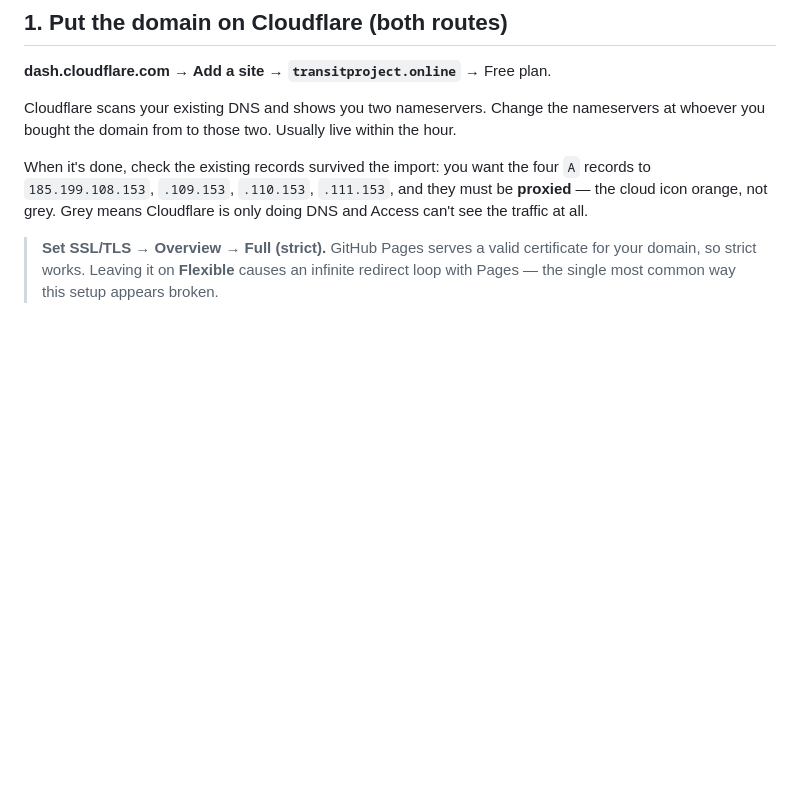
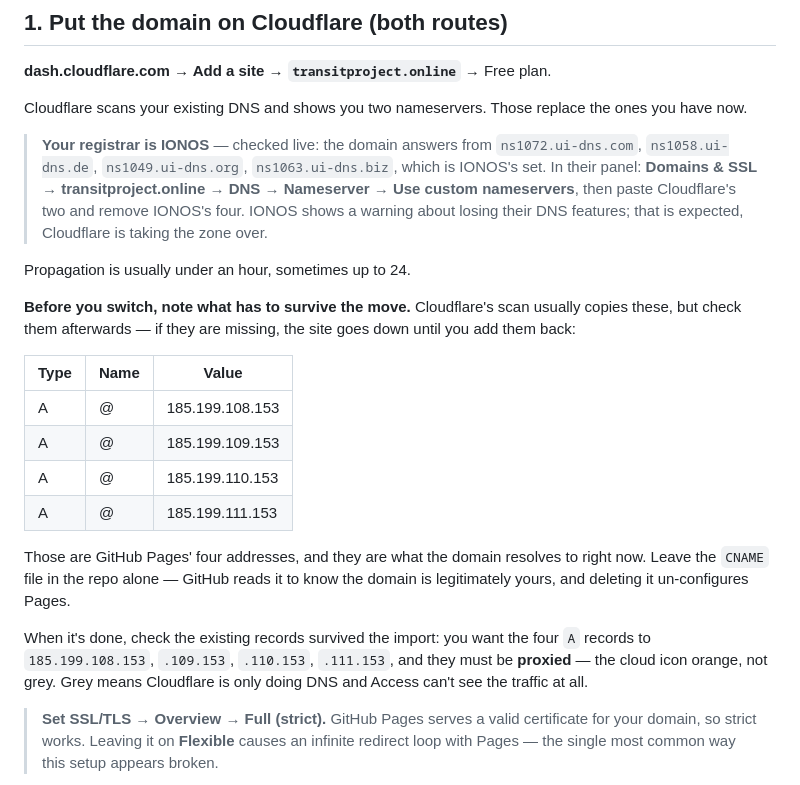
Before and after one commit to Jedlavitch/transit-project-, a Markdown page: ACCESS.md, the part around the change. Rendered like a GitHub page; blank space fills up the shorter version.

Commit message:
Name the actual registrar in the Access guide, and the records that must survive
The guide said "change the nameservers at whoever you bought the domain from",
which is the step most likely to be got wrong and the one it was vaguest about.
Checked live: transitproject.online answers from ns1072.ui-dns.com and three
siblings, which is IONOS, so the instructions now name IONOS's panel path.

Also lists GitHub Pages' four A records explicitly. Cloudflare's scan usually
copies them, but if it misses one the site is down until it is put back, and
knowing what they should be after the switch beats discovering it from an
outage. Notes that the repo's CNAME file must stay: GitHub reads it to know the
domain is yours, and deleting it un-configures Pages.

Co-Authored-By: Claude Opus 5 <noreply@anthropic.com>

```diff
--- a/ACCESS.md
+++ b/ACCESS.md
@@ -61,9 +61,33 @@ matches "they cannot view it without purchasing".
 
 **dash.cloudflare.com → Add a site → `transitproject.online`** → Free plan.
 
-Cloudflare scans your existing DNS and shows you two nameservers. Change the
-nameservers at whoever you bought the domain from to those two. Usually live
-within the hour.
+Cloudflare scans your existing DNS and shows you two nameservers. Those replace
+the ones you have now.
+
+> **Your registrar is IONOS** — checked live: the domain answers from
+> `ns1072.ui-dns.com`, `ns1058.ui-dns.de`, `ns1049.ui-dns.org`,
+> `ns1063.ui-dns.biz`, which is IONOS's set. In their panel:
+> **Domains & SSL → transitproject.online → DNS → Nameserver → Use custom
+> nameservers**, then paste Cloudflare's two and remove IONOS's four. IONOS
+> shows a warning about losing their DNS features; that is expected, Cloudflare
+> is taking the zone over.
+
+Propagation is usually under an hour, sometimes up to 24.
+
+**Before you switch, note what has to survive the move.** Cloudflare's scan
+usually copies these, but check them afterwards — if they are missing, the site
+goes down until you add them back:
+
+| Type | Name | Value |
+|---|---|---|
+| A | @ | 185.199.108.153 |
+| A | @ | 185.199.109.153 |
+| A | @ | 185.199.110.153 |
+| A | @ | 185.199.111.153 |
+
+Those are GitHub Pages' four addresses, and they are what the domain resolves to
+right now. Leave the `CNAME` file in the repo alone — GitHub reads it to know the
+domain is legitimately yours, and deleting it un-configures Pages.
 
 When it's done, check the existing records survived the import: you want the four
 `A` records to `185.199.108.153`, `.109.153`, `.110.153`, `.111.153`, and they
```
